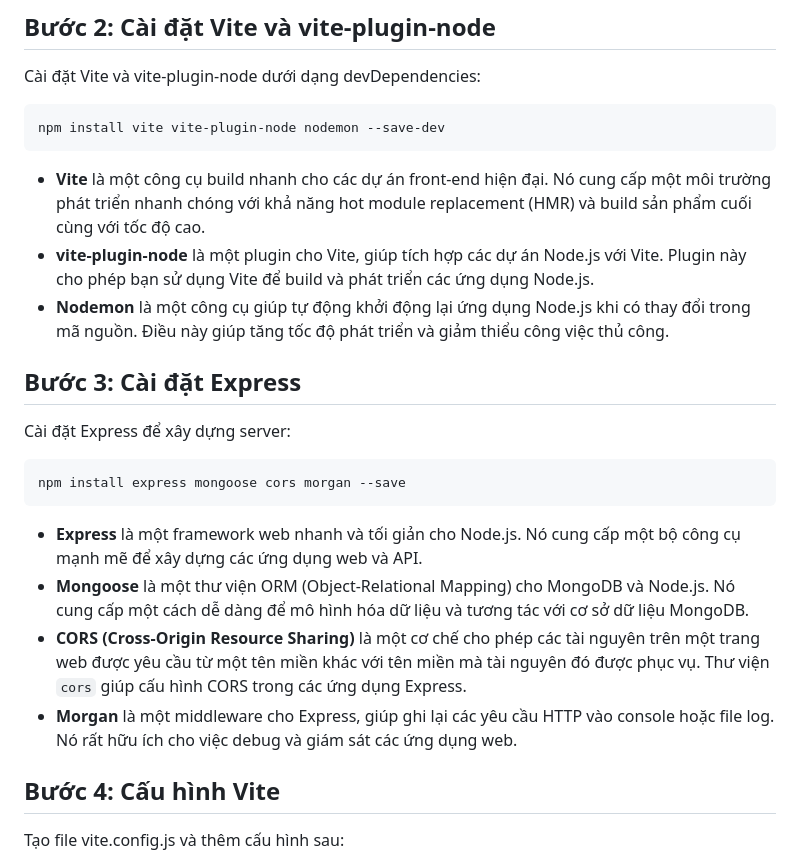
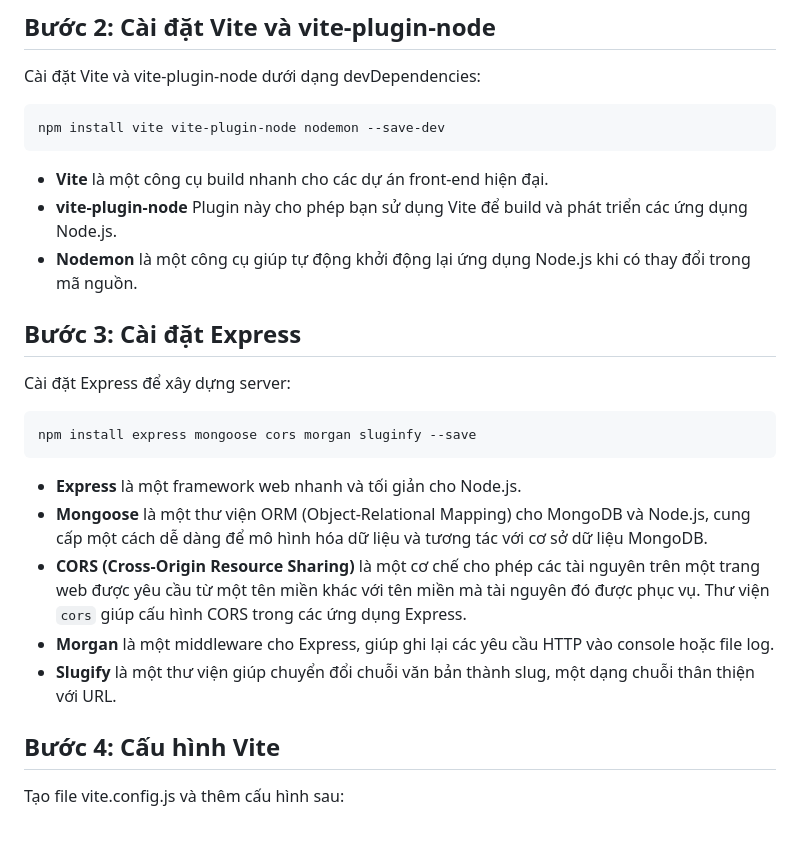
Before and after one commit to datlt2306/workshop, a Markdown page: be/note/envoriment.md, the part around the change. Drawn GitHub-style; blank space fills up the shorter version.

Commit message:
docs: update

````diff
--- a/be/note/envoriment.md
+++ b/be/note/envoriment.md
@@ -16,22 +16,23 @@ Cài đặt Vite và vite-plugin-node dưới dạng devDependencies:
 npm install vite vite-plugin-node nodemon --save-dev
 ```
 
--   **Vite** là một công cụ build nhanh cho các dự án front-end hiện đại. Nó cung cấp một môi trường phát triển nhanh chóng với khả năng hot module replacement (HMR) và build sản phẩm cuối cùng với tốc độ cao.
--   **vite-plugin-node** là một plugin cho Vite, giúp tích hợp các dự án Node.js với Vite. Plugin này cho phép bạn sử dụng Vite để build và phát triển các ứng dụng Node.js.
--   **Nodemon** là một công cụ giúp tự động khởi động lại ứng dụng Node.js khi có thay đổi trong mã nguồn. Điều này giúp tăng tốc độ phát triển và giảm thiểu công việc thủ công.
+-   **Vite** là một công cụ build nhanh cho các dự án front-end hiện đại.
+-   **vite-plugin-node** Plugin này cho phép bạn sử dụng Vite để build và phát triển các ứng dụng Node.js.
+-   **Nodemon** là một công cụ giúp tự động khởi động lại ứng dụng Node.js khi có thay đổi trong mã nguồn.
 
 ## Bước 3: Cài đặt Express
 
 Cài đặt Express để xây dựng server:
 
 ```bash
-npm install express mongoose cors morgan --save
+npm install express mongoose cors morgan sluginfy --save
 ```
 
--   **Express** là một framework web nhanh và tối giản cho Node.js. Nó cung cấp một bộ công cụ mạnh mẽ để xây dựng các ứng dụng web và API.
--   **Mongoose** là một thư viện ORM (Object-Relational Mapping) cho MongoDB và Node.js. Nó cung cấp một cách dễ dàng để mô hình hóa dữ liệu và tương tác với cơ sở dữ liệu MongoDB.
+-   **Express** là một framework web nhanh và tối giản cho Node.js.
+-   **Mongoose** là một thư viện ORM (Object-Relational Mapping) cho MongoDB và Node.js, cung cấp một cách dễ dàng để mô hình hóa dữ liệu và tương tác với cơ sở dữ liệu MongoDB.
 -   **CORS (Cross-Origin Resource Sharing)** là một cơ chế cho phép các tài nguyên trên một trang web được yêu cầu từ một tên miền khác với tên miền mà tài nguyên đó được phục vụ. Thư viện `cors` giúp cấu hình CORS trong các ứng dụng Express.
--   **Morgan** là một middleware cho Express, giúp ghi lại các yêu cầu HTTP vào console hoặc file log. Nó rất hữu ích cho việc debug và giám sát các ứng dụng web.
+-   **Morgan** là một middleware cho Express, giúp ghi lại các yêu cầu HTTP vào console hoặc file log.
+-   **Slugify** là một thư viện giúp chuyển đổi chuỗi văn bản thành slug, một dạng chuỗi thân thiện với URL.
 
 ## Bước 4: Cấu hình Vite
 
````
Also changed, not shown: 1 other file.
